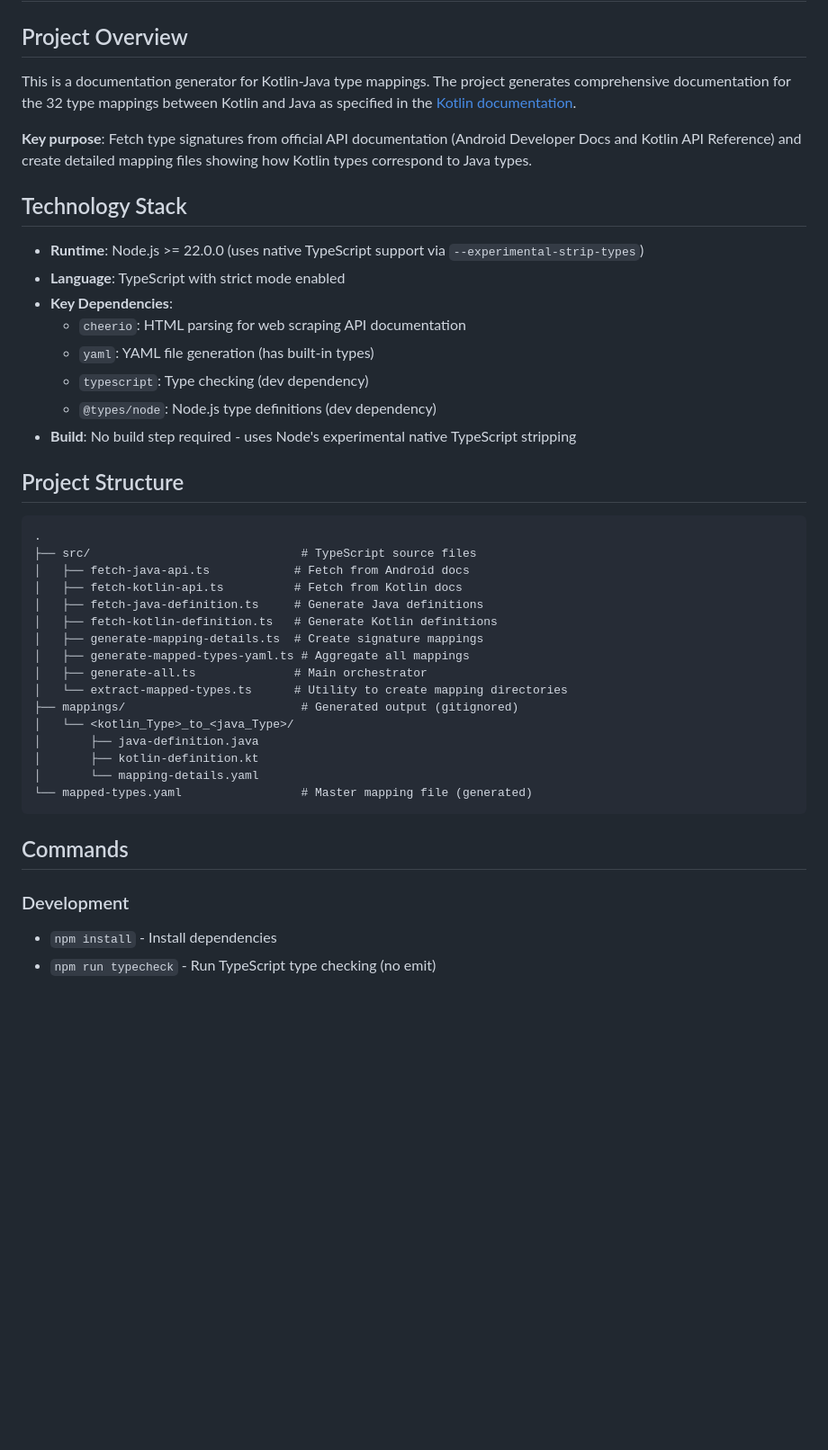
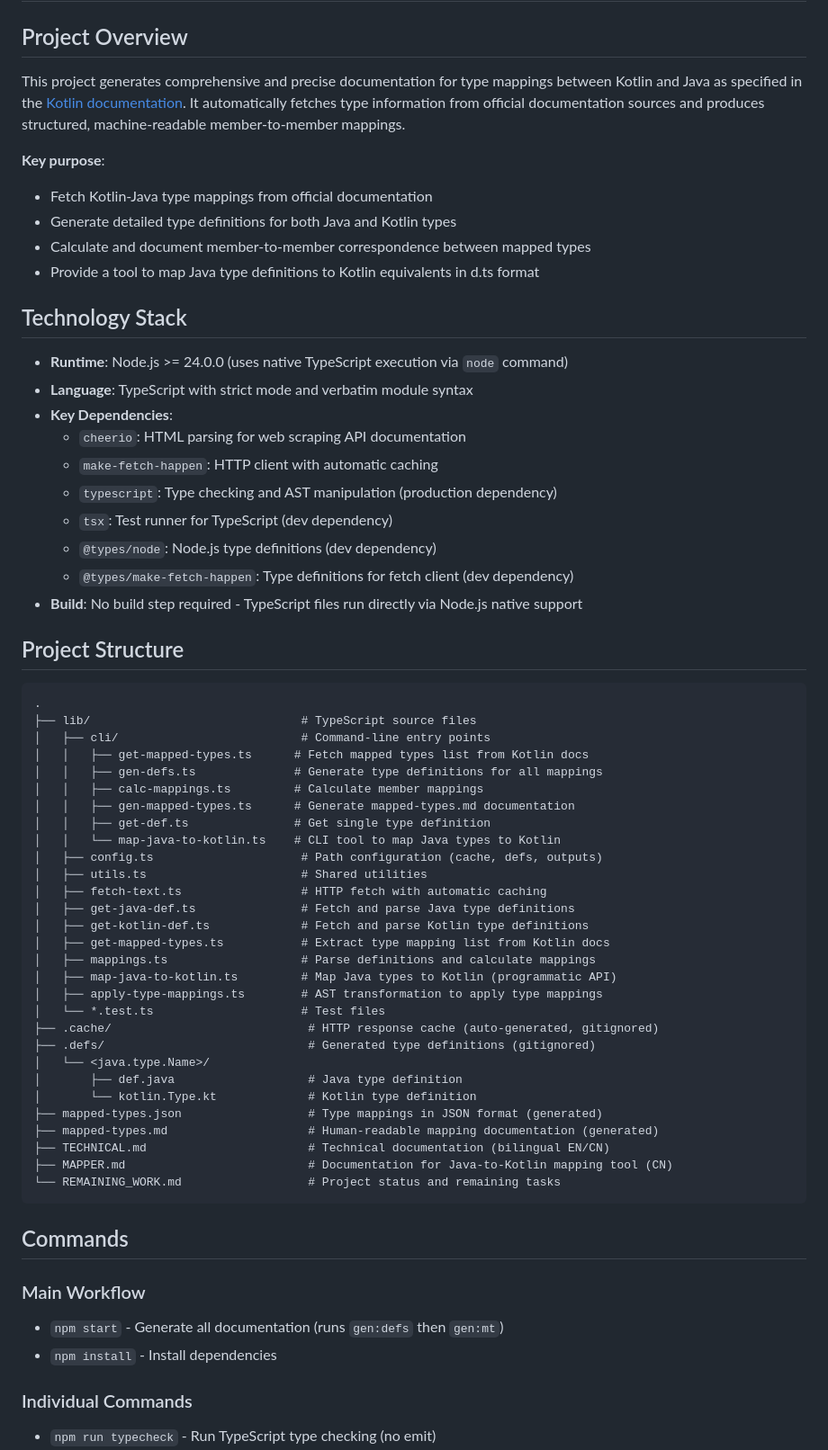
Before and after one commit to hax/kotlin-java-mapped-types, a Markdown page: .github/copilot-instructions.md, the part around one of its changes. Shown at 90% size. GitHub-like rendering; blank space fills up the shorter version.

Commit message:
Regenerate Copilot instructions for redesigned project
Co-authored-by: hax <159840+hax@users.noreply.github.com>

````diff
--- a/.github/copilot-instructions.md
+++ b/.github/copilot-instructions.md
@@ -2,44 +2,66 @@
 
 ## Project Overview
 
-This is a documentation generator for Kotlin-Java type mappings. The project generates comprehensive documentation for the 32 type mappings between Kotlin and Java as specified in the [Kotlin documentation](https://kotlinlang.org/docs/java-interop.html#mapped-types).
+This project generates comprehensive and precise documentation for type mappings between Kotlin and Java as specified in the [Kotlin documentation](https://kotlinlang.org/docs/java-interop.html#mapped-types). It automatically fetches type information from official documentation sources and produces structured, machine-readable member-to-member mappings.
 
-**Key purpose**: Fetch type signatures from official API documentation (Android Developer Docs and Kotlin API Reference) and create detailed mapping files showing how Kotlin types correspond to Java types.
+**Key purpose**:
+- Fetch Kotlin-Java type mappings from official documentation
+- Generate detailed type definitions for both Java and Kotlin types
+- Calculate and document member-to-member correspondence between mapped types
+- Provide a tool to map Java type definitions to Kotlin equivalents in d.ts format
 
 ## Technology Stack
 
-- **Runtime**: Node.js >= 22.0.0 (uses native TypeScript support via `--experimental-strip-types`)
-- **Language**: TypeScript with strict mode enabled
+- **Runtime**: Node.js >= 24.0.0 (uses native TypeScript execution via `node` command)
+- **Language**: TypeScript with strict mode and verbatim module syntax
 - **Key Dependencies**:
   - `cheerio`: HTML parsing for web scraping API documentation
-  - `yaml`: YAML file generation (has built-in types)
-  - `typescript`: Type checking (dev dependency)
+  - `make-fetch-happen`: HTTP client with automatic caching
+  - `typescript`: Type checking and AST manipulation (production dependency)
+  - `tsx`: Test runner for TypeScript (dev dependency)
   - `@types/node`: Node.js type definitions (dev dependency)
-- **Build**: No build step required - uses Node's experimental native TypeScript stripping
+  - `@types/make-fetch-happen`: Type definitions for fetch client (dev dependency)
+- **Build**: No build step required - TypeScript files run directly via Node.js native support
 
 ## Project Structure
 
 ```
 .
-├── src/                              # TypeScript source files
-│   ├── fetch-java-api.ts            # Fetch from Android docs
-│   ├── fetch-kotlin-api.ts          # Fetch from Kotlin docs
-│   ├── fetch-java-definition.ts     # Generate Java definitions
-│   ├── fetch-kotlin-definition.ts   # Generate Kotlin definitions
-│   ├── generate-mapping-details.ts  # Create signature mappings
-│   ├── generate-mapped-types-yaml.ts # Aggregate all mappings
-│   ├── generate-all.ts              # Main orchestrator
-│   └── extract-mapped-types.ts      # Utility to create mapping directories
-├── mappings/                         # Generated output (gitignored)
-│   └── <kotlin_Type>_to_<java_Type>/
-│       ├── java-definition.java
-│       ├── kotlin-definition.kt
-│       └── mapping-details.yaml
-└── mapped-types.yaml                 # Master mapping file (generated)
+├── lib/                              # TypeScript source files
+│   ├── cli/                          # Command-line entry points
+│   │   ├── get-mapped-types.ts      # Fetch mapped types list from Kotlin docs
+│   │   ├── gen-defs.ts              # Generate type definitions for all mappings
+│   │   ├── calc-mappings.ts         # Calculate member mappings
+│   │   ├── gen-mapped-types.ts      # Generate mapped-types.md documentation
+│   │   ├── get-def.ts               # Get single type definition
+│   │   └── map-java-to-kotlin.ts    # CLI tool to map Java types to Kotlin
+│   ├── config.ts                     # Path configuration (cache, defs, outputs)
+│   ├── utils.ts                      # Shared utilities
+│   ├── fetch-text.ts                 # HTTP fetch with automatic caching
+│   ├── get-java-def.ts               # Fetch and parse Java type definitions
+│   ├── get-kotlin-def.ts             # Fetch and parse Kotlin type definitions
+│   ├── get-mapped-types.ts           # Extract type mapping list from Kotlin docs
+│   ├── mappings.ts                   # Parse definitions and calculate mappings
+│   ├── map-java-to-kotlin.ts         # Map Java types to Kotlin (programmatic API)
+│   ├── apply-type-mappings.ts        # AST transformation to apply type mappings
+│   └── *.test.ts                     # Test files
+├── .cache/                            # HTTP response cache (auto-generated, gitignored)
+├── .defs/                             # Generated type definitions (gitignored)
+│   └── <java.type.Name>/
+│       ├── def.java                   # Java type definition
+│       └── kotlin.Type.kt             # Kotlin type definition
+├── mapped-types.json                  # Type mappings in JSON format (generated)
+├── mapped-types.md                    # Human-readable mapping documentation (generated)
+├── TECHNICAL.md                       # Technical documentation (bilingual EN/CN)
+├── MAPPER.md                          # Documentation for Java-to-Kotlin mapping tool (CN)
+└── REMAINING_WORK.md                  # Project status and remaining tasks
 ```
 
 ## Commands
 
-### Development
+### Main Workflow
+- `npm start` - Generate all documentation (runs `gen:defs` then `gen:mt`)
 - `npm install` - Install dependencies
+
+### Individual Commands
 - `npm run typecheck` - Run TypeScript type checking (no emit)
````
Also changed, not shown: other parts of .github/copilot-instructions.md (+128 -57 lines).
